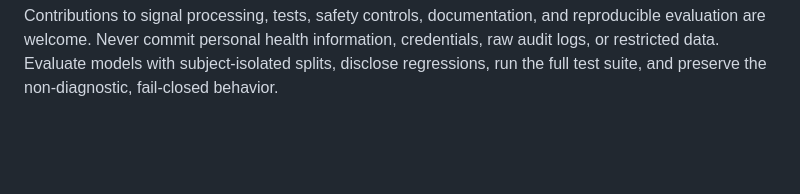
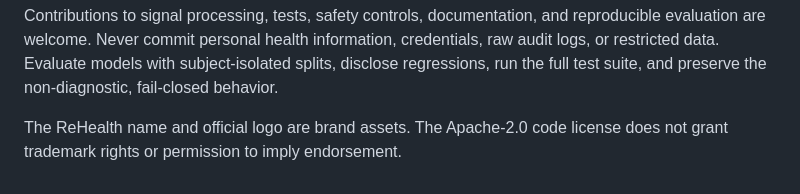
Before and after one commit to csong8904-spec/rehealth-ai-algorithm, a Markdown page: CONTRIBUTING.md, the part around the change. Rendered like a GitHub page; blank space fills up the shorter version.

```diff
--- a/CONTRIBUTING.md
+++ b/CONTRIBUTING.md
@@ -13,3 +13,6 @@ Contributions to signal processing, tests, safety controls, documentation, and r
 are welcome. Never commit personal health information, credentials, raw audit logs, or restricted data.
 Evaluate models with subject-isolated splits, disclose regressions, run the full test suite, and preserve
 the non-diagnostic, fail-closed behavior.
+
+The ReHealth name and official logo are brand assets. The Apache-2.0 code license does not grant
+trademark rights or permission to imply endorsement.
```
Also changed, not shown: README.md (+3 -2 lines), README_CN.md (+4 -2 lines), docs/brand/README.md (added, +7 -0 lines), docs/assets/brand-hero.png (added), docs/assets/rehealth-official-logo.png (added), docs/assets/social-preview.png, docs/brand/rehealth-official-logo-source.png (added), 4 other files.
